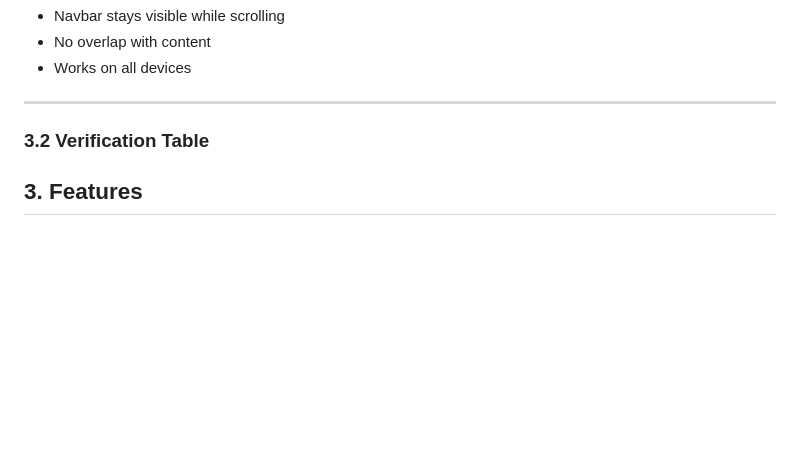
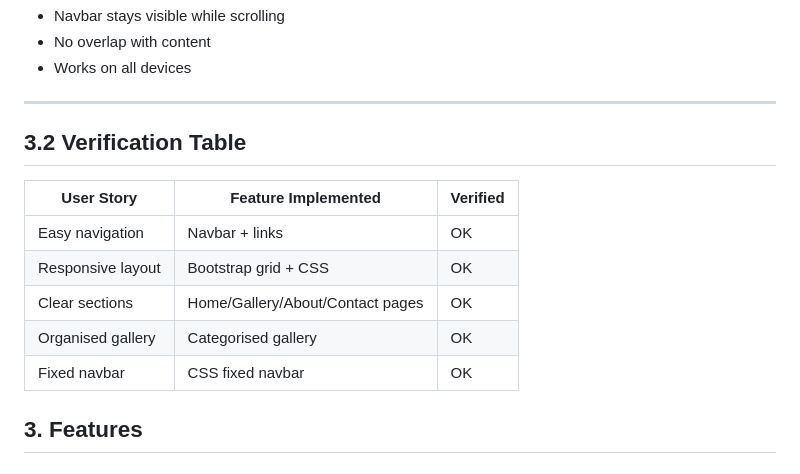
Before and after one commit to 11florin/valentina-s-flowers-paradise, a Markdown page: README.md, the part around the change. GitHub-like rendering; blank space fills up the shorter version.

Commit message:
Update README.md with Verification table section

```diff
--- a/README.md
+++ b/README.md
@@ -79,7 +79,15 @@ The site showcases floral imagery, essential information, and a clear layout tha
 
 ---
 
-### 3.2 Verification Table
+## 3.2 Verification Table
+
+| User Story | Feature Implemented | Verified |
+|-----------|----------------------|----------|
+| Easy navigation | Navbar + links | OK |
+| Responsive layout | Bootstrap grid + CSS | OK |
+| Clear sections | Home/Gallery/About/Contact pages | OK |
+| Organised gallery | Categorised gallery | OK |
+| Fixed navbar | CSS fixed navbar | OK |
 
 
 
```
